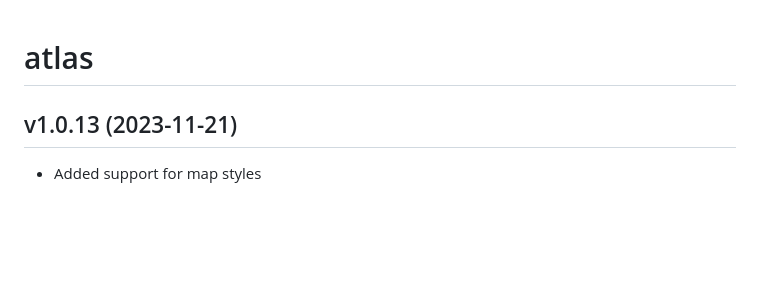
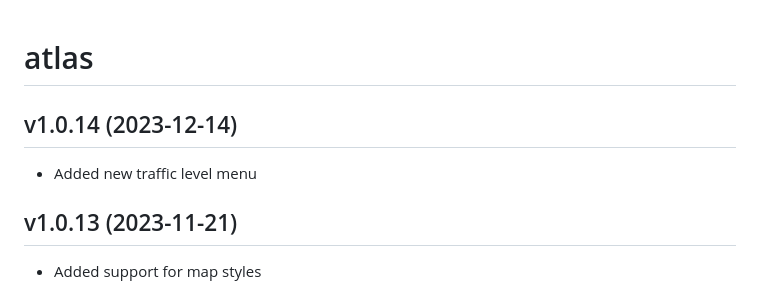
Before and after one commit to bmw-tech/atlas, a Markdown page: packages/atlas/CHANGELOG.md, the part around the change. GitHub-like rendering; blank space fills up the shorter version.

Commit message:
update version

```diff
--- a/packages/atlas/CHANGELOG.md
+++ b/packages/atlas/CHANGELOG.md
@@ -1,4 +1,8 @@
 # atlas
+
+## v1.0.14 (2023-12-14)
+
+- Added new traffic level menu
 
 ## v1.0.13 (2023-11-21)
 
```
